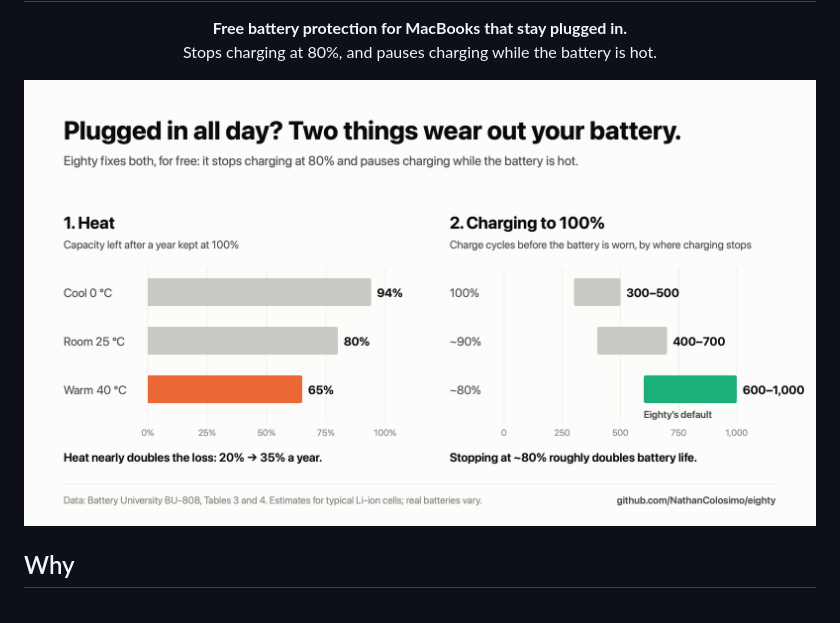
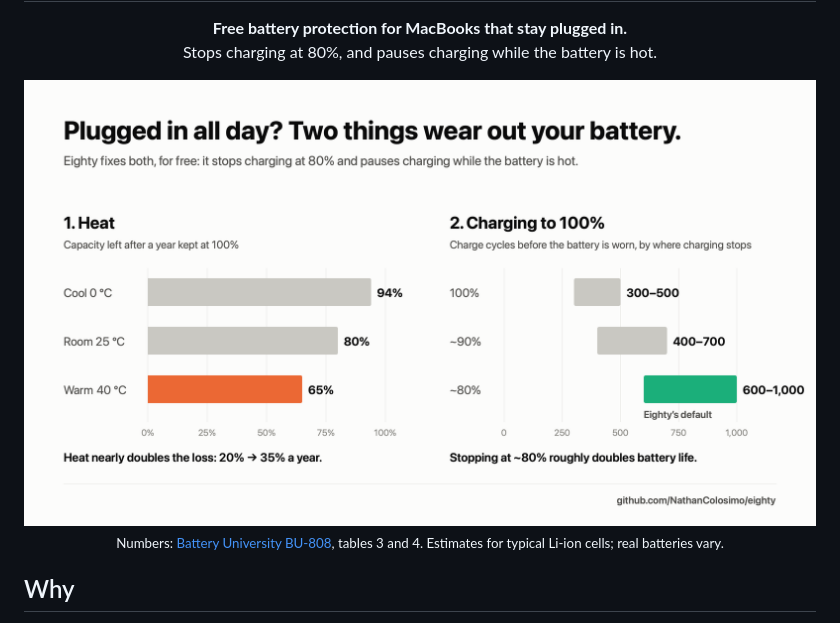
Before and after one commit to NathanColosimo/eighty, a Markdown page: README.md, the part around the change. Drawn GitHub-style; pictures changed too: docs/battery-wear.png.

```diff
--- a/README.md
+++ b/README.md
@@ -11,6 +11,8 @@
 
 <p align="center">
   <img src="docs/battery-wear.png" alt="Heat and charging to 100% are what wear out a plugged-in battery. Eighty stops charging at 80% and pauses charging while the battery is hot.">
+  <br>
+  <sub>Numbers: <a href="https://batteryuniversity.com/article/bu-808-how-to-prolong-lithium-based-batteries">Battery University BU-808</a>, tables 3 and 4. Estimates for typical Li-ion cells; real batteries vary.</sub>
 </p>
 
 ## Why
```
Also changed, not shown: 3 other files.
